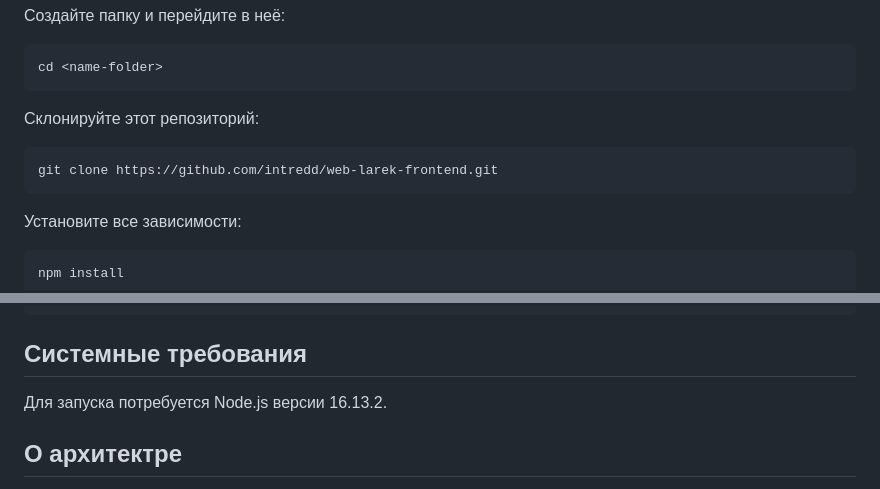
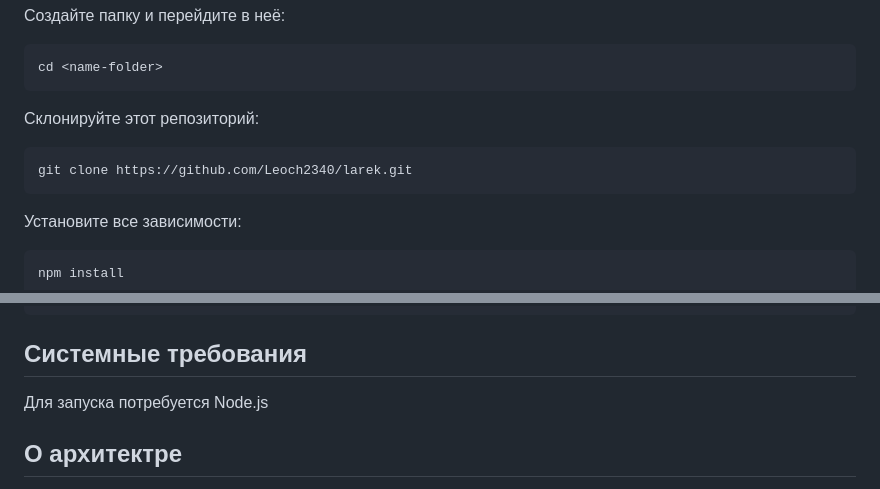
Before and after one commit to Leoch2340/larek, a Markdown page: README.md, 2 parts joined by grey strips. Drawn GitHub-style.

````diff
--- a/README.md
+++ b/README.md
@@ -30,7 +30,7 @@ cd <name-folder>
 Склонируйте этот репозиторий:
 
 ```shell
-git clone https://github.com/intredd/web-larek-frontend.git
+git clone https://github.com/Leoch2340/larek.git
 ```
 
 Установите все зависимости:
@@ -52,7 +52,7 @@ npm run build
 ```
 
 ## Системные требования
-Для запуска потребуется Node.js версии 16.13.2.
+Для запуска потребуется Node.js
 
 ## О архитектре
 Взаимодействия внутри приложения происходят через события. Модели инициализируют события, слушатели событий в основном коде выполняют передачу данных компонентам отображения, а так-же вычислениями между этой передачей, так же они меняют значения в моделях.
````
